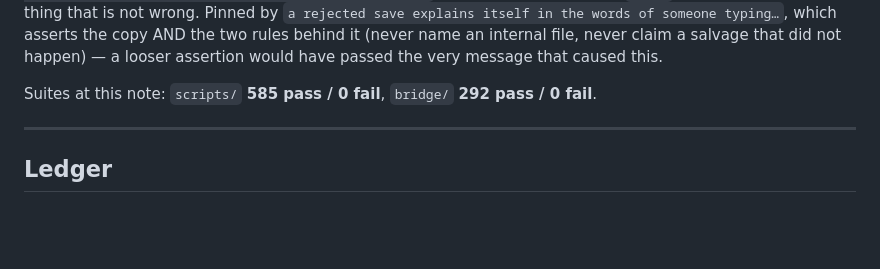
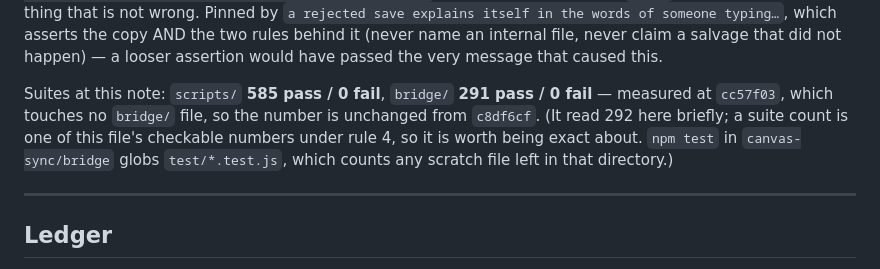
Before and after one commit to dsclapp6/canvasync, a Markdown page: canvas-sync/CALENDAR-SPEC.md, the part around the change. Rendered like a GitHub page; blank space fills up the shorter version.

Commit message:
Spec: bridge suite is 291, not 292
cc57f03 touches no bridge/ file, so its count could not have moved from
c8df6cf's 291; `npm test` there measures 291 before and after. Small, but this
file's rule 4 makes a suite count checkable evidence, and a number that does
not reproduce is the one kind of error that discredits the rest of the page.
Noted why the glob can over-count, since a stray scratch file in test/ is the
likely source (one was removed from that directory earlier today).

Co-Authored-By: Claude Fable 5 <noreply@anthropic.com>

```diff
--- a/canvas-sync/CALENDAR-SPEC.md
+++ b/canvas-sync/CALENDAR-SPEC.md
@@ -433,8 +433,12 @@ typing…`, which asserts the copy AND the two rules behind it (never name an
 internal file, never claim a salvage that did not happen) — a looser
 assertion would have passed the very message that caused this.
 
-Suites at this note: `scripts/` **585 pass / 0 fail**, `bridge/` **292 pass /
-0 fail**.
+Suites at this note: `scripts/` **585 pass / 0 fail**, `bridge/` **291 pass /
+0 fail** — measured at `cc57f03`, which touches no `bridge/` file, so the
+number is unchanged from `c8df6cf`. (It read 292 here briefly; a suite count
+is one of this file's checkable numbers under rule 4, so it is worth being
+exact about. `npm test` in `canvas-sync/bridge` globs `test/*.test.js`, which
+counts any scratch file left in that directory.)
 
 ---
 
```
